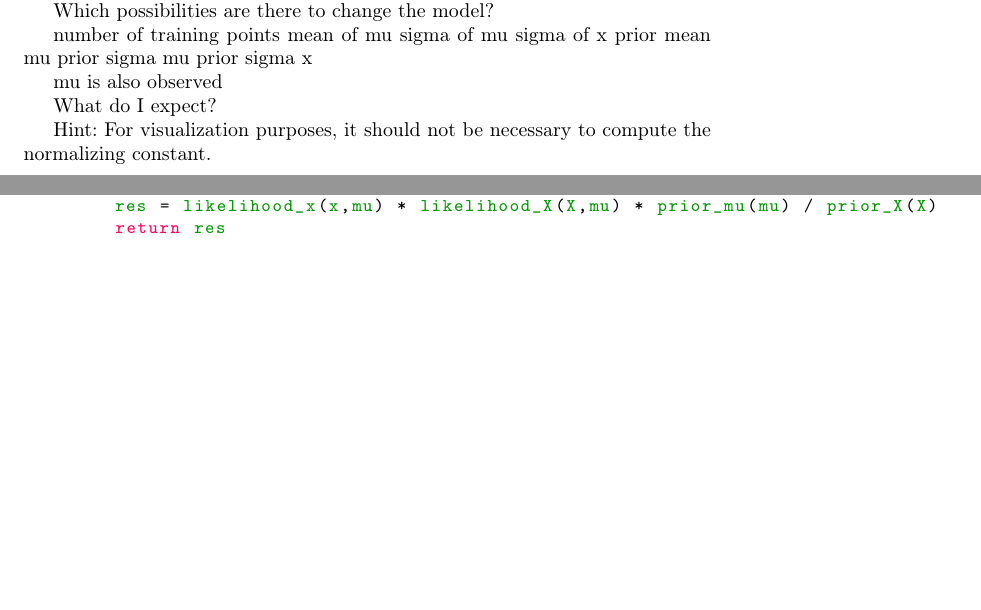
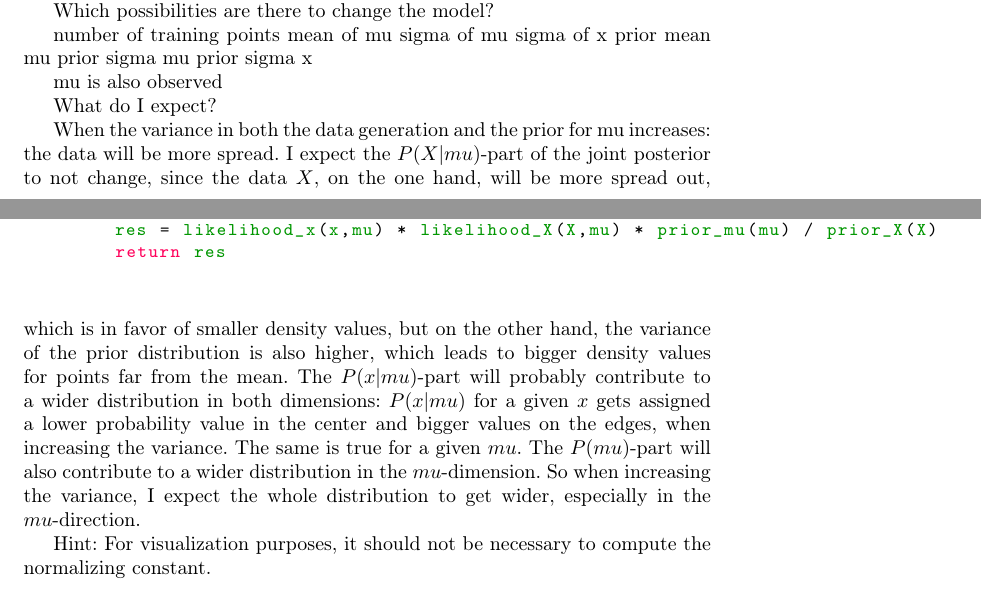
Before and after one commit to jong42/Master_Thesis_CDS, a LaTeX thesis (report/preliminary_thesis.tex): two parts of pages 18 and 19 of 26, joined at a grey line, cut so that both start at the same text, the shorter picture padded with empty space. Compiled offline with pdfLaTeX.

Commit message:
Start further description of basic manual example

```diff
--- a/report/preliminary_thesis.tex
+++ b/report/preliminary_thesis.tex
@@ -686,6 +713,16 @@ mu is also observed
 
 
 What do I expect?
+
+When the variance in both the data generation and the prior for mu increases: the data will be more spread. I expect the $P(X|mu)$-part of the joint posterior to not change, since the data $X$, on the one hand, will be more spread out, which is in favor of smaller density values, but on the other hand, the variance of the prior distribution is also higher, which leads to bigger density values for points far from the mean. The $P(x|mu)$-part will probably contribute to a wider distribution in both dimensions: $P(x|mu)$ for a given $x$ gets assigned a lower probability value in the center and bigger values on the edges, when increasing the variance. The same is true for a given $mu$. The $P(mu)$-part will also contribute to a wider distribution in the $mu$-dimension.
+So when increasing the variance, I expect the whole distribution to get wider, especially in the $mu$-direction.
+
+
+
+
+
+
+
 
 
 Hint: For visualization purposes, it should not be necessary to compute the normalizing constant.
```
Also changed, not shown: report/preliminary_thesis.tex (27 more changed lines).
